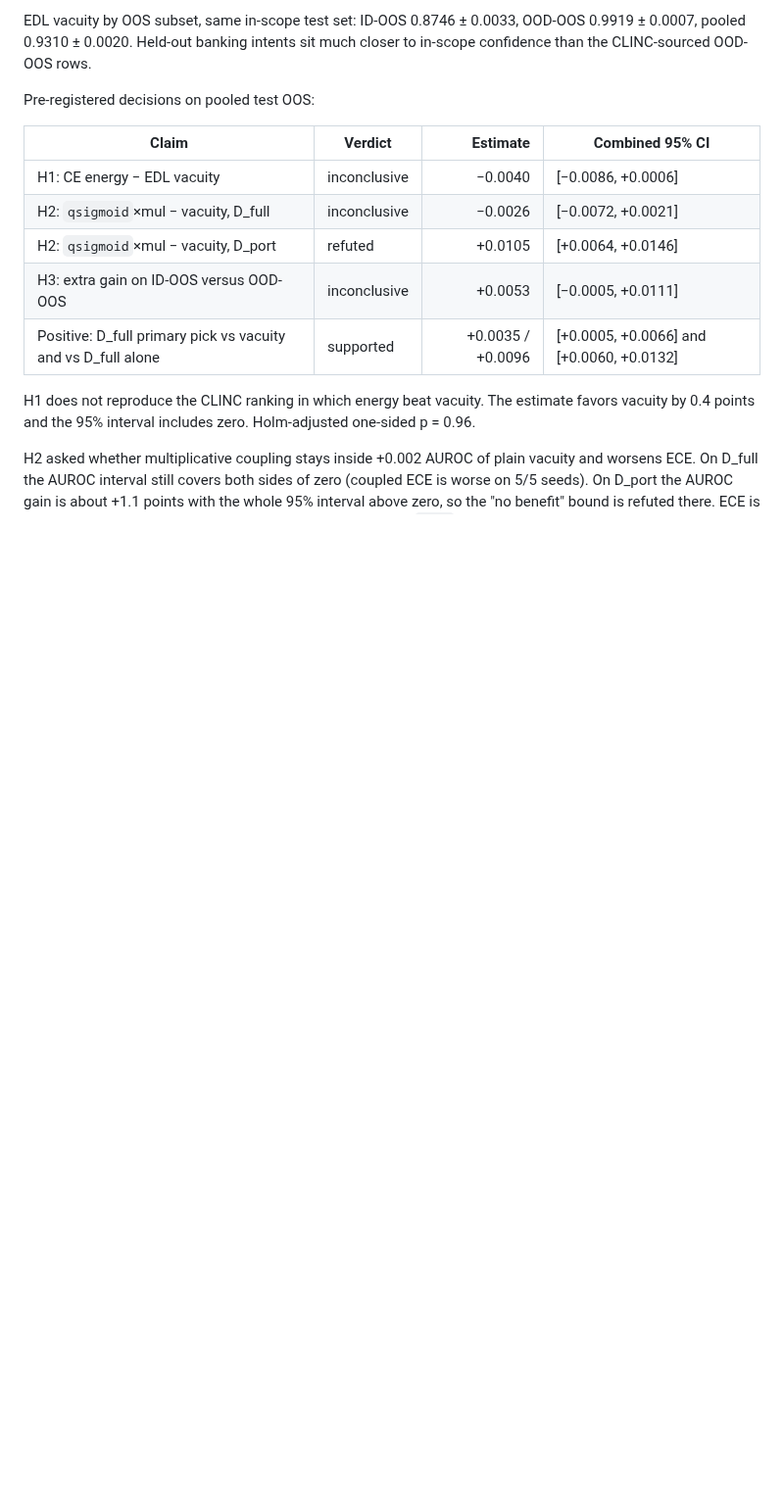
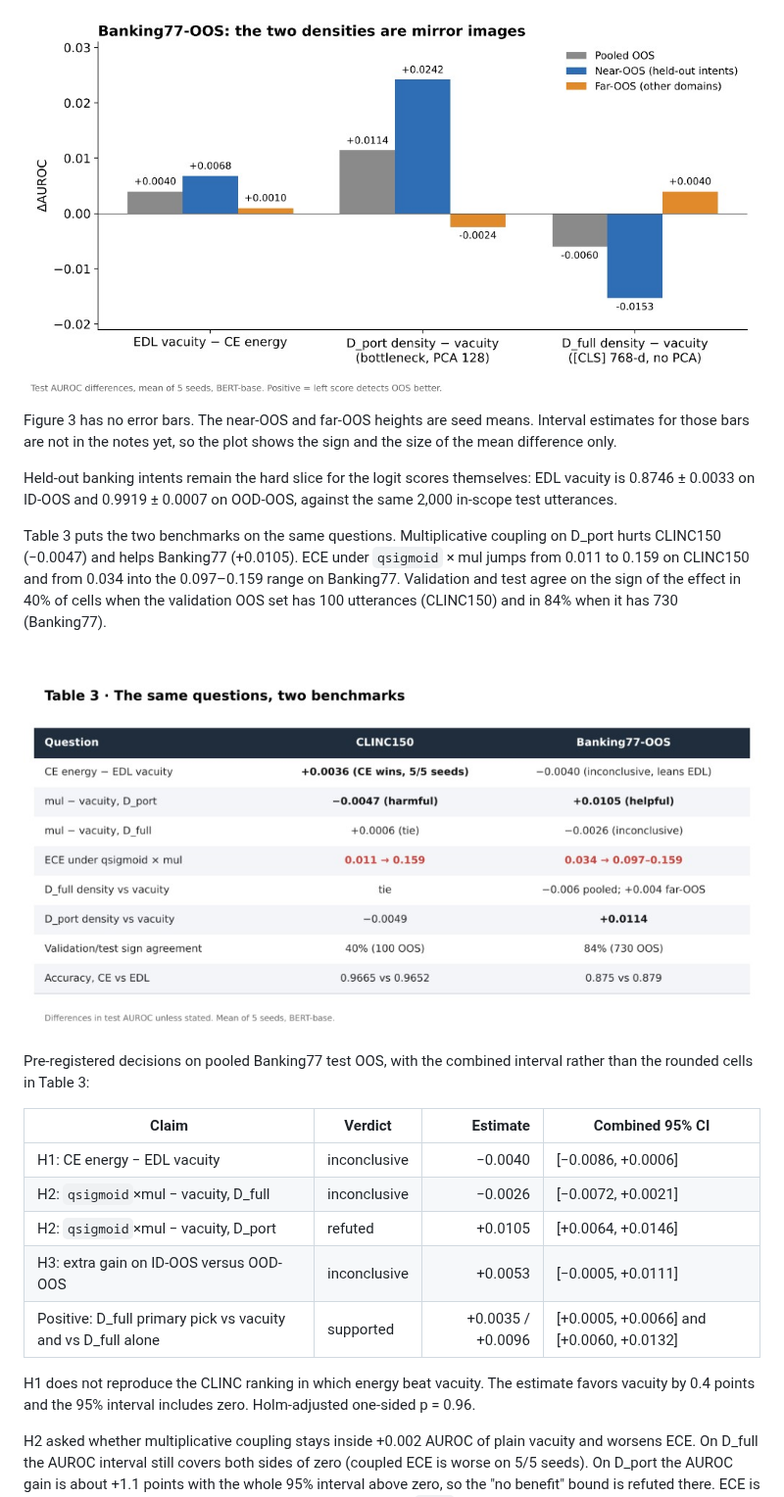
Before and after one commit to mid9t/ER-1-Epistemic-Ranker-, a Markdown page: README.md, the part around one of its changes. Shown at 98% size. Rendered like a GitHub page; pictures changed too: figs/figure3_banking77_mirror.png (added), figs/table3_benchmark_comparison.png (added); blank space fills up the shorter version.

```diff
--- a/README.md
+++ b/README.md
@@ -110,10 +137,25 @@ bottleneck with PCA to 128. `D_full` is the 768-d `[CLS]` vector with no PCA.
 
-EDL vacuity by OOS subset, same in-scope test set: ID-OOS
-0.8746 ± 0.0033, OOD-OOS 0.9919 ± 0.0007, pooled 0.9310 ± 0.0020.
-Held-out banking intents sit much closer to in-scope confidence than the
-CLINC-sourced OOD-OOS rows.
+![Figure 3. Banking77-OOS AUROC differences on pooled, near-OOS, and far-OOS](figs/figure3_banking77_mirror.png)
 
-Pre-registered decisions on pooled test OOS:
+Figure 3 has no error bars. The near-OOS and far-OOS heights are seed
+means. Interval estimates for those bars are not in the notes yet, so the
+plot shows the sign and the size of the mean difference only.
+
+Held-out banking intents remain the hard slice for the logit scores
+themselves: EDL vacuity is 0.8746 ± 0.0033 on ID-OOS and 0.9919 ± 0.0007
+on OOD-OOS, against the same 2,000 in-scope test utterances.
+
+Table 3 puts the two benchmarks on the same questions. Multiplicative
+coupling on D_port hurts CLINC150 (−0.0047) and helps Banking77 (+0.0105).
+ECE under `qsigmoid` × mul jumps from 0.011 to 0.159 on CLINC150 and from
+0.034 into the 0.097–0.159 range on Banking77. Validation and test agree on
+the sign of the effect in 40% of cells when the validation OOS set has 100
+utterances (CLINC150) and in 84% when it has 730 (Banking77).
+
+![Table 3. The same questions on CLINC150 and Banking77-OOS](figs/table3_benchmark_comparison.png)
+
+Pre-registered decisions on pooled Banking77 test OOS, with the combined
+interval rather than the rounded cells in Table 3:
 
 | Claim | Verdict | Estimate | Combined 95% CI |
 |-------|---------|---------:|-----------------|
```
Also changed, not shown: other parts of README.md (+64 -37 lines), figs/figure1_clinc150_differences.png (added), figs/figure2_clinc150_ece.png (added), figs/table1_clinc150_results.png (added), figs/table2_banking77_results.png (added).
